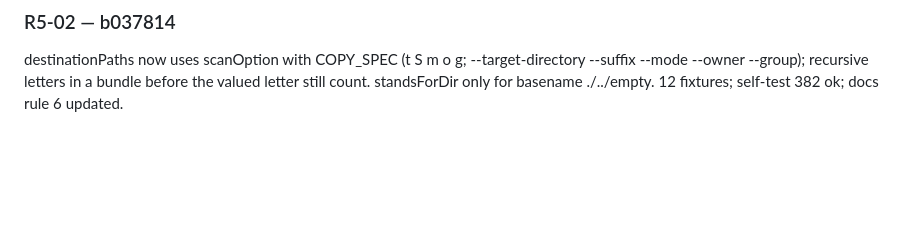
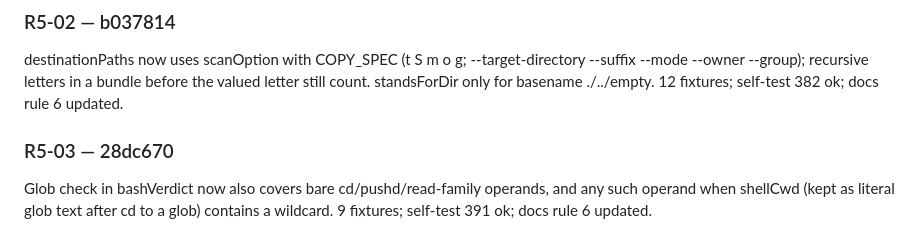
Before and after one commit to DisplaceTech/kukulu, a Markdown page: docs/PROGRESS.md, the part around one of its changes. Drawn GitHub-style; blank space fills up the shorter version.

Commit message:
progress: R5-03 done

```diff
--- a/docs/PROGRESS.md
+++ b/docs/PROGRESS.md
@@ -382,3 +382,6 @@ Added exported scanOption(token, {short,long}) in mcp/cleanroom.mjs (getopt bund
 
 ### R5-02 — b037814
 destinationPaths now uses scanOption with COPY_SPEC (t S m o g; --target-directory --suffix --mode --owner --group); recursive letters in a bundle before the valued letter still count. standsForDir only for basename ./../empty. 12 fixtures; self-test 382 ok; docs rule 6 updated.
+
+### R5-03 — 28dc670
+Glob check in bashVerdict now also covers bare cd/pushd/read-family operands, and any such operand when shellCwd (kept as literal glob text after cd to a glob) contains a wildcard. 9 fixtures; self-test 391 ok; docs rule 6 updated.
```
Also changed, not shown: other parts of docs/PROGRESS.md (+1 -1 lines).
